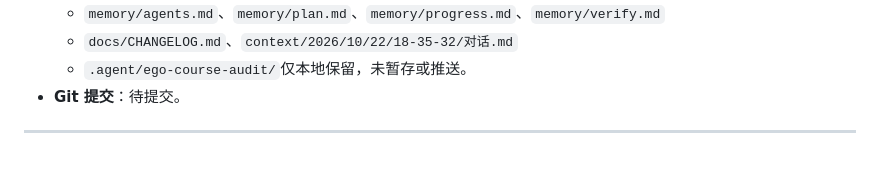
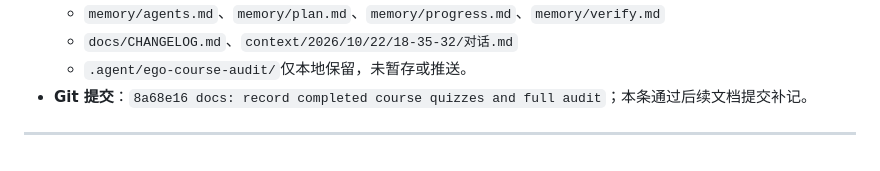
Before and after one commit to OyamaMeek/Codex-Work, a Markdown page: docs/CHANGELOG.md, the part around the change. GitHub-like rendering.

```diff
--- a/docs/CHANGELOG.md
+++ b/docs/CHANGELOG.md
@@ -1814,6 +1814,6 @@
   - `memory/agents.md`、`memory/plan.md`、`memory/progress.md`、`memory/verify.md`
   - `docs/CHANGELOG.md`、`context/2026/10/22/18-35-32/对话.md`
   - `.agent/ego-course-audit/`仅本地保留，未暂存或推送。
-- **Git 提交**：待提交。
-
----
+- **Git 提交**：`8a68e16 docs: record completed course quizzes and full audit`；本条通过后续文档提交补记。
+
+---
```
Also changed, not shown: memory/progress.md (+1 -1 lines), 1 other file.
